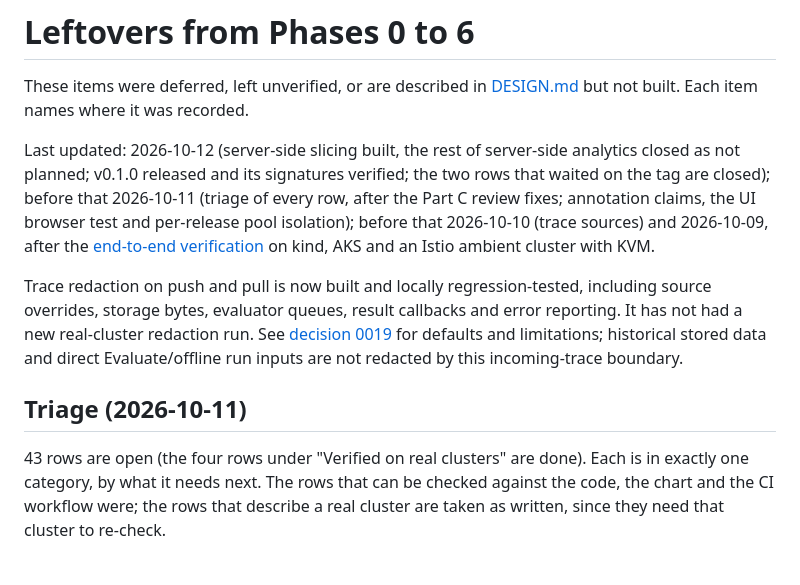
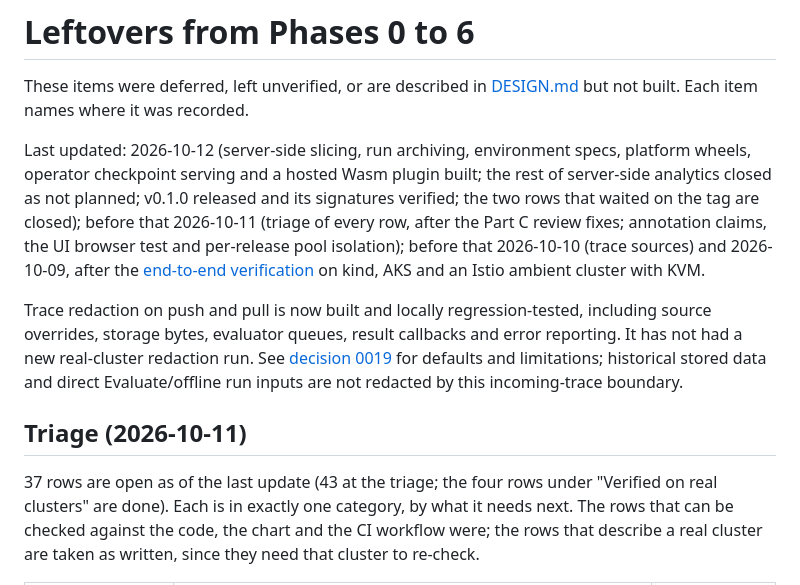
Before and after one commit to Abhishek-Rnjn/Evals.si, a Markdown page: docs/LEFTOVERS.md, the part around the change. Rendered like a GitHub page.

Commit message:
Recount the leftovers triage
Co-Authored-By: Claude Sonnet 5.5 <noreply@anthropic.com>
Claude-Session: https://claude.ai/code/session_01Xrj4iNPza53aPivBi4Qm6o

```diff
--- a/docs/LEFTOVERS.md
+++ b/docs/LEFTOVERS.md
@@ -2,7 +2,7 @@
 
 These items were deferred, left unverified, or are described in [DESIGN.md](DESIGN.md) but not built. Each item names where it was recorded.
 
-Last updated: 2026-10-12 (server-side slicing built, the rest of server-side analytics closed as not planned; v0.1.0 released and its signatures verified; the two rows that waited on the tag are closed); before that 2026-10-11 (triage of every row, after the Part C review fixes; annotation claims, the UI browser test and per-release pool isolation); before that 2026-10-10 (trace sources) and 2026-10-09, after the [end-to-end verification](verification/README.md) on kind, AKS and an Istio ambient cluster with KVM.
+Last updated: 2026-10-12 (server-side slicing, run archiving, environment specs, platform wheels, operator checkpoint serving and a hosted Wasm plugin built; the rest of server-side analytics closed as not planned; v0.1.0 released and its signatures verified; the two rows that waited on the tag are closed); before that 2026-10-11 (triage of every row, after the Part C review fixes; annotation claims, the UI browser test and per-release pool isolation); before that 2026-10-10 (trace sources) and 2026-10-09, after the [end-to-end verification](verification/README.md) on kind, AKS and an Istio ambient cluster with KVM.
 
 Trace redaction on push and pull is now built and locally regression-tested,
 including source overrides, storage bytes, evaluator queues, result callbacks
@@ -13,7 +13,7 @@ by this incoming-trace boundary.
 
 ## Triage (2026-10-11)
 
-43 rows are open (the four rows under "Verified on real clusters" are done). Each is in exactly one
+37 rows are open as of the last update (43 at the triage; the four rows under "Verified on real clusters" are done). Each is in exactly one
 category, by what it needs next. The rows that can be checked against the code, the chart and the CI
 workflow were; the rows that describe a real cluster are taken as written, since they need that
 cluster to re-check.
```
